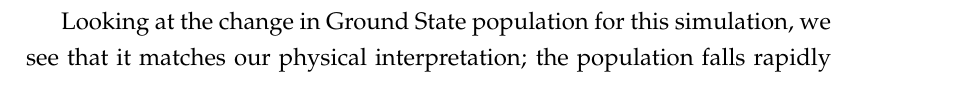
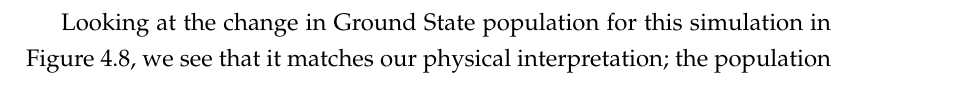
Before and after one commit to LukeRoantree4815162342/MastersThesis, a LaTeX thesis (main.tex, which reads Chapters/Chapter4/Chapter4.tex): part of page 59 of 65 before the commit and part of page 60 of 65 after it, cut so that both start at the same text. Compiled offline with pdfLaTeX.

Commit message:
moved a sentence

```diff
--- a/Chapters/Chapter4/Chapter4.tex
+++ b/Chapters/Chapter4/Chapter4.tex
@@ -104,12 +104,11 @@ We can expect the state at the end to match the result of field-free evolution o
           \caption{Evolution of System on Absorbing and Emitting a Photon}
 \end{figure}
 
-Looking at the change in Ground State population for this simulation, we see that it matches our physical interpretation; the population falls rapidly when absorbing the photon, then is regained when the energy is emitted.
-
 \begin{figure}[H]
           \includegraphics[width=\textwidth]{./GSpopabsorbemitphoton.png}
           \centering
           \caption{Effect of Absorbing and Emitting a Photon on GS Population}
 \end{figure}
+Looking at the change in Ground State population for this simulation in Figure 4.8, we see that it matches our physical interpretation; the population falls rapidly when absorbing the photon, then is regained when the energy is emitted.
 
 %----------------------------------------------------------------------------------------
```
